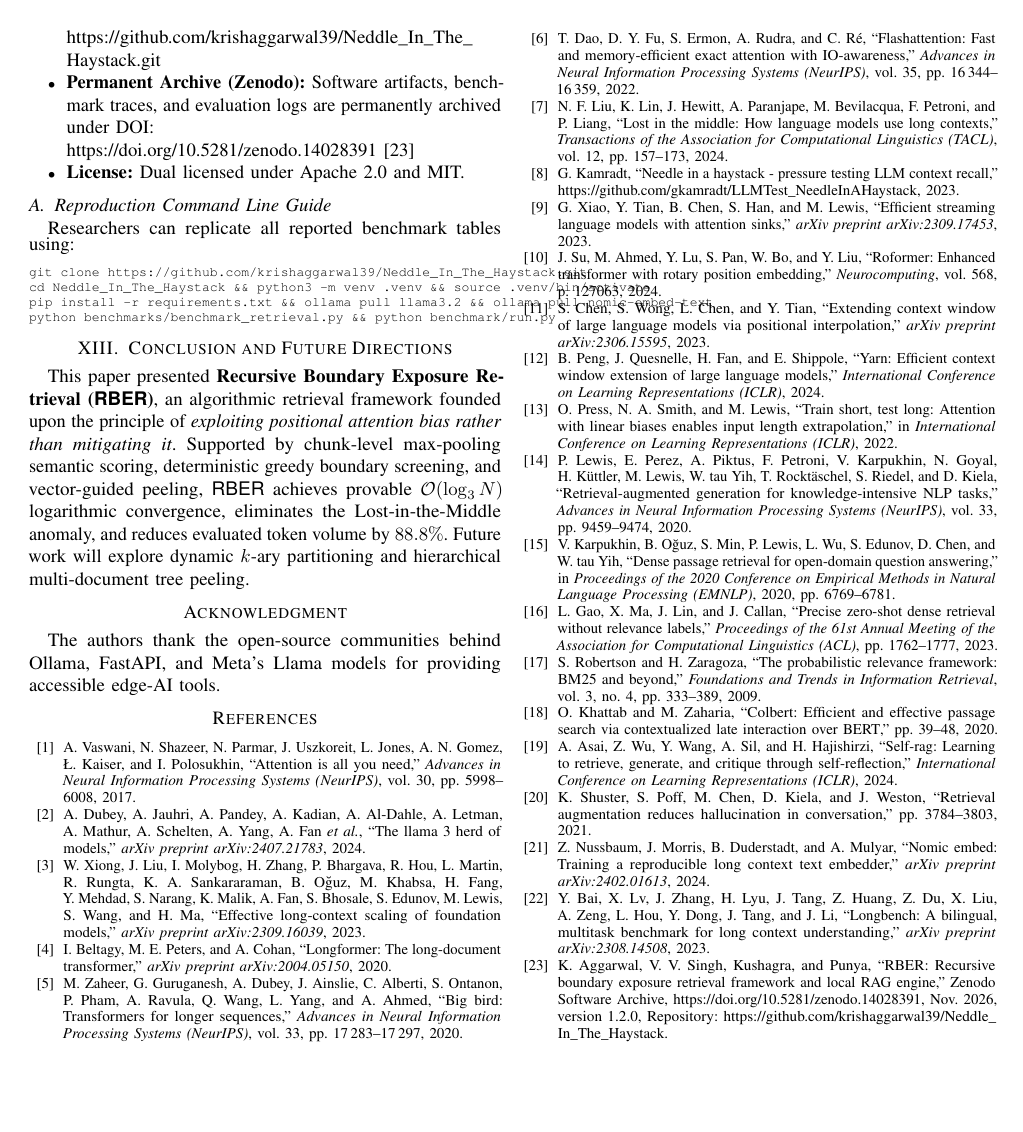
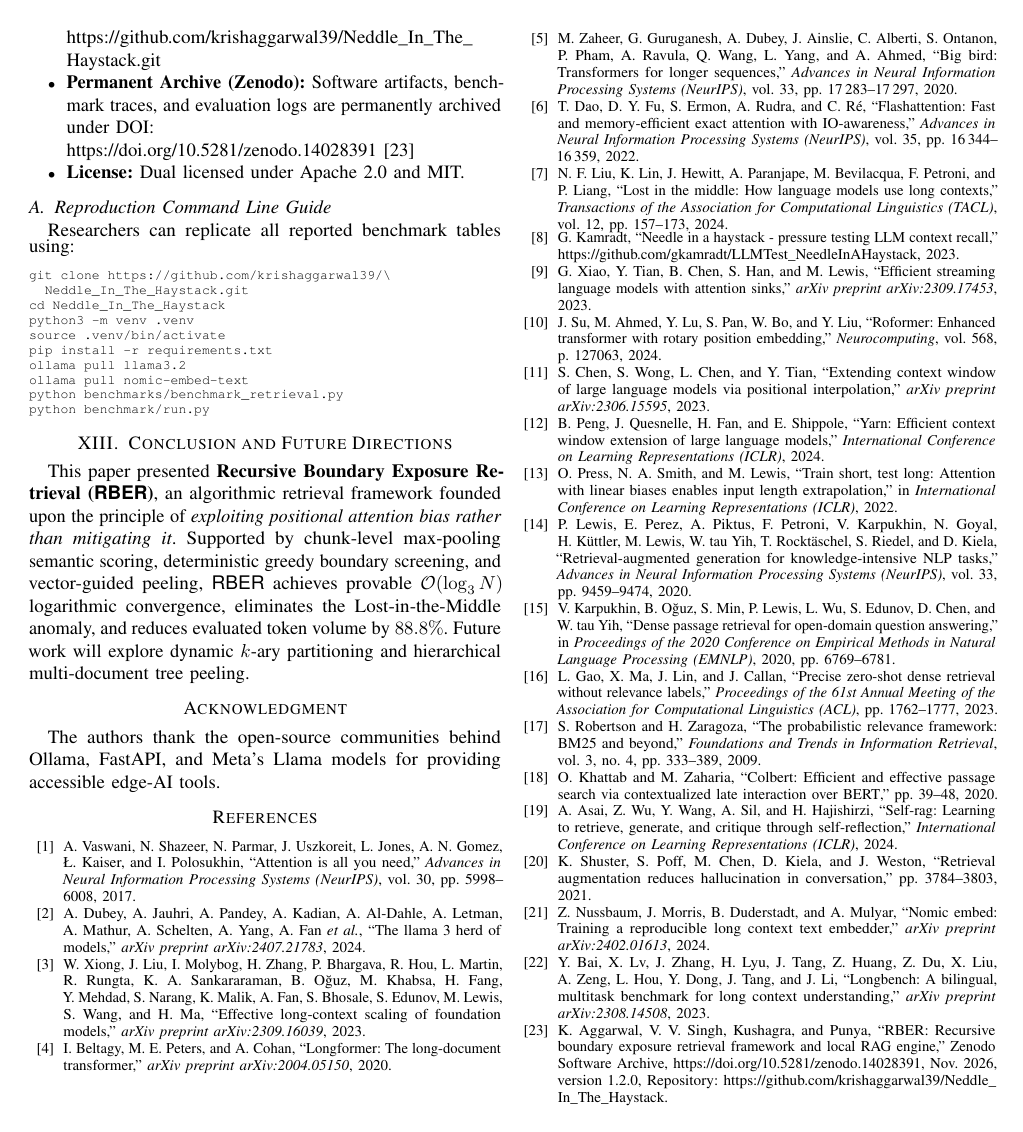
Before and after one commit to krishaggarwal39/Neddle_In_The_Haystack, a LaTeX paper (latex_paper/main.tex): page 7 of 7. Compiled offline with pdfLaTeX.

Commit message:
Fix verbatim command line guide horizontal column overflow into references

```diff
--- a/latex_paper/main.tex
+++ b/latex_paper/main.tex
@@ -949,10 +949,16 @@ In compliance with open science and reproducibility standards:
 Researchers can replicate all reported benchmark tables using:
 \begin{scriptsize}
 \begin{verbatim}
-git clone https://github.com/krishaggarwal39/Neddle_In_The_Haystack.git
-cd Neddle_In_The_Haystack && python3 -m venv .venv && source .venv/bin/activate
-pip install -r requirements.txt && ollama pull llama3.2 && ollama pull nomic-embed-text
-python benchmarks/benchmark_retrieval.py && python benchmark/run.py
+git clone https://github.com/krishaggarwal39/\
+  Neddle_In_The_Haystack.git
+cd Neddle_In_The_Haystack
+python3 -m venv .venv
+source .venv/bin/activate
+pip install -r requirements.txt
+ollama pull llama3.2
+ollama pull nomic-embed-text
+python benchmarks/benchmark_retrieval.py
+python benchmark/run.py
 \end{verbatim}
 \end{scriptsize}
 
```
Also changed, not shown: 1 other file.
